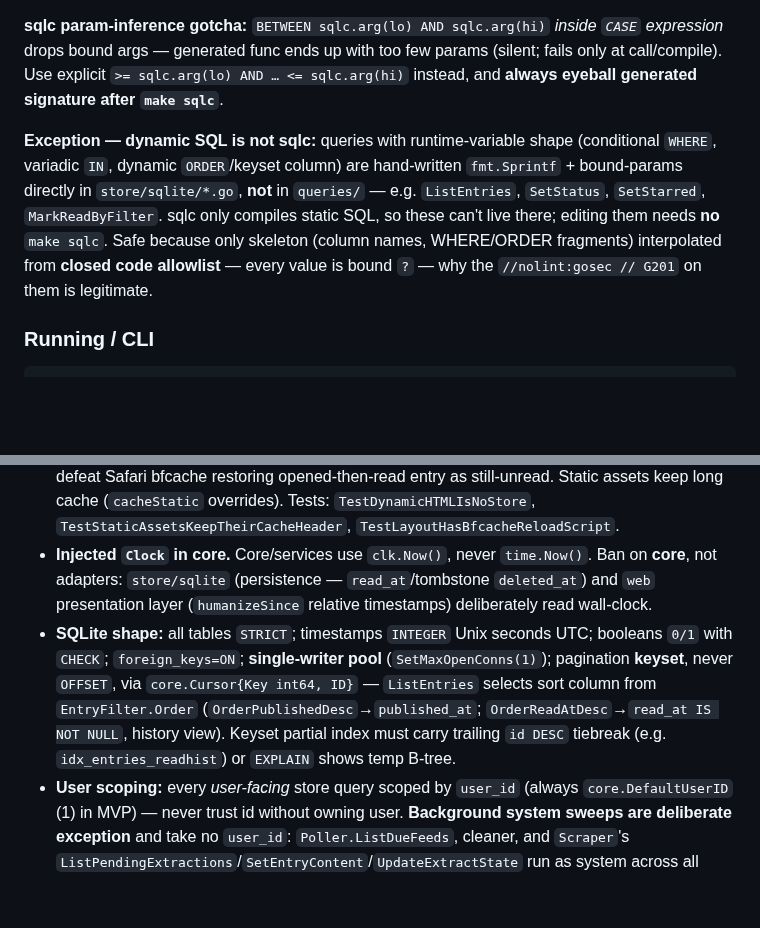
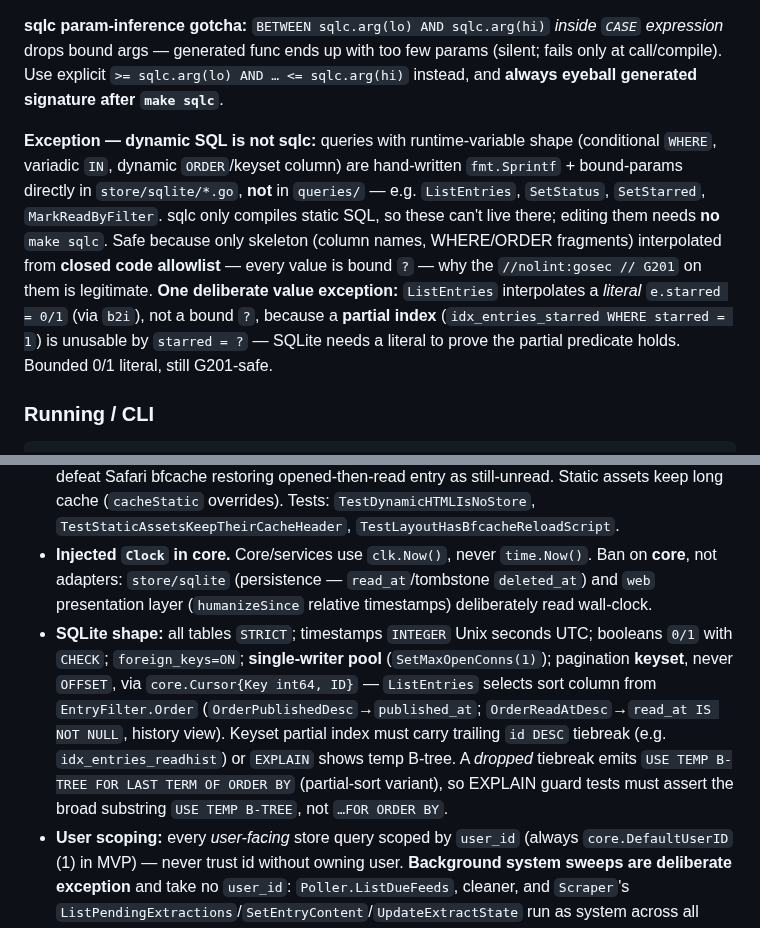
Before and after one commit to bcrisp4/bfeed, a Markdown page: CLAUDE.md, 2 parts joined by grey strips. GitHub-like rendering; blank space fills up the shorter version.

Commit message:
docs(claude): record B6 SQLite gotchas (partial-index literal, temp-btree variant)
Two non-obvious facts surfaced fixing B6:
- A partial index (WHERE starred=1) is unusable by a bound-param `starred = ?`;
  ListEntries emits a literal 0/1 so the planner can prove the predicate.
- A dropped keyset tiebreak emits "USE TEMP B-TREE FOR LAST TERM OF ORDER BY",
  so EXPLAIN guards must assert the broad "USE TEMP B-TREE" substring.

Co-Authored-By: Claude Opus 4.8 (1M context) <noreply@anthropic.com>

````diff
--- a/CLAUDE.md
+++ b/CLAUDE.md
@@ -71,7 +71,7 @@ Generated code in `internal/store/sqlite/sqlc/` committed and **never hand-edite
 
 **sqlc param-inference gotcha:** `BETWEEN sqlc.arg(lo) AND sqlc.arg(hi)` *inside `CASE` expression* drops bound args — generated func ends up with too few params (silent; fails only at call/compile). Use explicit `>= sqlc.arg(lo) AND … <= sqlc.arg(hi)` instead, and **always eyeball generated signature after `make sqlc`**.
 
-**Exception — dynamic SQL is not sqlc:** queries with runtime-variable shape (conditional `WHERE`, variadic `IN`, dynamic `ORDER`/keyset column) are hand-written `fmt.Sprintf` + bound-params directly in `store/sqlite/*.go`, **not** in `queries/` — e.g. `ListEntries`, `SetStatus`, `SetStarred`, `MarkReadByFilter`. sqlc only compiles static SQL, so these can't live there; editing them needs **no** `make sqlc`. Safe because only skeleton (column names, WHERE/ORDER fragments) interpolated from **closed code allowlist** — every value is bound `?` — why the `//nolint:gosec // G201` on them is legitimate.
+**Exception — dynamic SQL is not sqlc:** queries with runtime-variable shape (conditional `WHERE`, variadic `IN`, dynamic `ORDER`/keyset column) are hand-written `fmt.Sprintf` + bound-params directly in `store/sqlite/*.go`, **not** in `queries/` — e.g. `ListEntries`, `SetStatus`, `SetStarred`, `MarkReadByFilter`. sqlc only compiles static SQL, so these can't live there; editing them needs **no** `make sqlc`. Safe because only skeleton (column names, WHERE/ORDER fragments) interpolated from **closed code allowlist** — every value is bound `?` — why the `//nolint:gosec // G201` on them is legitimate. **One deliberate value exception:** `ListEntries` interpolates a *literal* `e.starred = 0/1` (via `b2i`), not a bound `?`, because a **partial index** (`idx_entries_starred WHERE starred = 1`) is unusable by `starred = ?` — SQLite needs a literal to prove the partial predicate holds. Bounded 0/1 literal, still G201-safe.
 
 ### Running / CLI
 ```bash
@@ -107,7 +107,7 @@ Full-content extraction mirrors polling: `Scraper`/`ScrapeService` are `Poller`/
 - **Feed decoding (B4).** `FeedParser.Parse` takes HTTP `Content-Type`; `parse.decodeReader` pre-transcodes non-UTF-8 feeds via `x/net/html/charset` **only when no in-band `encoding=` decl**. gofeed/goxpp honors **only adjacent lowercase `encoding="…"`** — spaced (`encoding = "…"`) or case-variant decl NOT transcoded by gofeed, so adjacent-substring check deliberately congruent (skip our wrap exactly when gofeed transcodes → never double-transcode). Don't "tighten" to detect spaced/cased decls — regresses spaced form. Undated entries get ingest-time `PublishedAt` in `FeedService.ingest` (never zero year-1 value).
 - **No stale read-state on Back.** Dynamic HTML served `Cache-Control: no-store` (`noStore` middleware in `web.go`) and `layout.gohtml` reloads on `pageshow`+`event.persisted` — both defeat Safari bfcache restoring opened-then-read entry as still-unread. Static assets keep long cache (`cacheStatic` overrides). Tests: `TestDynamicHTMLIsNoStore`, `TestStaticAssetsKeepTheirCacheHeader`, `TestLayoutHasBfcacheReloadScript`.
 - **Injected `Clock` in core.** Core/services use `clk.Now()`, never `time.Now()`. Ban on **core**, not adapters: `store/sqlite` (persistence — `read_at`/tombstone `deleted_at`) and `web` presentation layer (`humanizeSince` relative timestamps) deliberately read wall-clock.
-- **SQLite shape:** all tables `STRICT`; timestamps `INTEGER` Unix seconds UTC; booleans `0/1` with `CHECK`; `foreign_keys=ON`; **single-writer pool** (`SetMaxOpenConns(1)`); pagination **keyset**, never `OFFSET`, via `core.Cursor{Key int64, ID}` — `ListEntries` selects sort column from `EntryFilter.Order` (`OrderPublishedDesc`→`published_at`; `OrderReadAtDesc`→`read_at IS NOT NULL`, history view). Keyset partial index must carry trailing `id DESC` tiebreak (e.g. `idx_entries_readhist`) or `EXPLAIN` shows temp B-tree.
+- **SQLite shape:** all tables `STRICT`; timestamps `INTEGER` Unix seconds UTC; booleans `0/1` with `CHECK`; `foreign_keys=ON`; **single-writer pool** (`SetMaxOpenConns(1)`); pagination **keyset**, never `OFFSET`, via `core.Cursor{Key int64, ID}` — `ListEntries` selects sort column from `EntryFilter.Order` (`OrderPublishedDesc`→`published_at`; `OrderReadAtDesc`→`read_at IS NOT NULL`, history view). Keyset partial index must carry trailing `id DESC` tiebreak (e.g. `idx_entries_readhist`) or `EXPLAIN` shows temp B-tree. A *dropped* tiebreak emits `USE TEMP B-TREE FOR LAST TERM OF ORDER BY` (partial-sort variant), so EXPLAIN guard tests must assert the broad substring `USE TEMP B-TREE`, not `…FOR ORDER BY`.
 - **User scoping:** every *user-facing* store query scoped by `user_id` (always `core.DefaultUserID` (1) in MVP) — never trust id without owning user. **Background system sweeps are deliberate exception** and take no `user_id`: `Poller.ListDueFeeds`, cleaner, and `Scraper`'s `ListPendingExtractions`/`SetEntryContent`/`UpdateExtractState` run as system across all users — don't flag as scoping violations.
 - **Tombstones** `(feed_id, guid)` block re-poll resurrection of individually deleted / TTL-expired entries **while feed exists**. Deleting whole feed cascades its entries *and* tombstones away, writes none (re-subscribe gets fresh `feed_id`). `(feed_id, guid)` unique; re-fetched entries upsert by content hash.
 - **Politeness:** fetches use conditional GET (ETag/If-Modified-Since → 304 short-circuit), per-host concurrency cap, exponential backoff honoring `Retry-After`.
````
